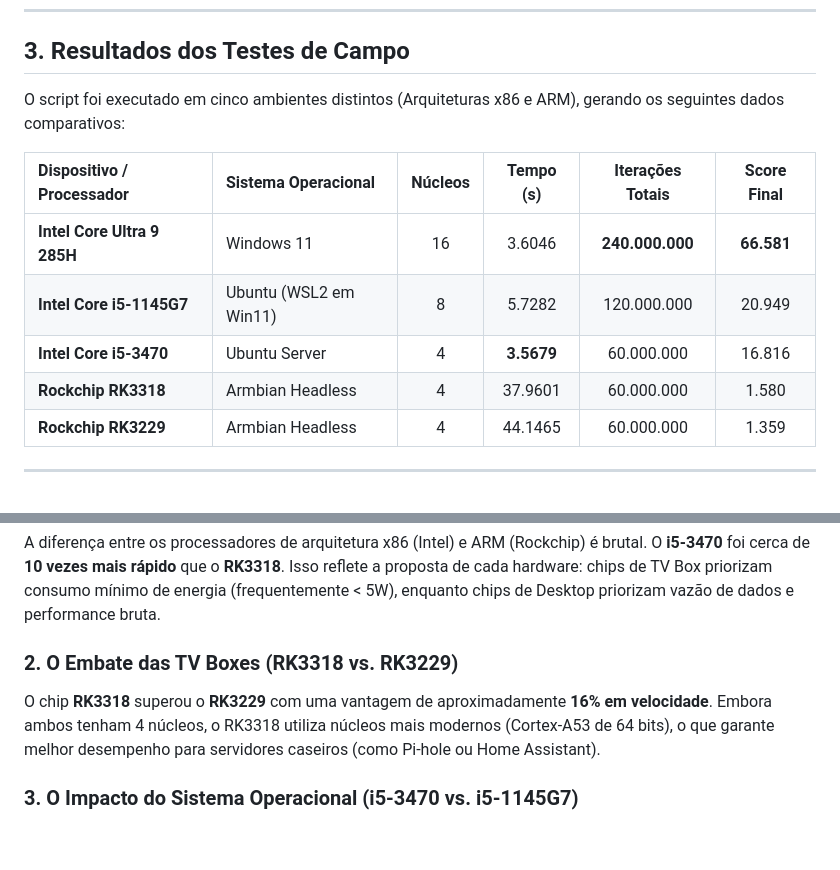
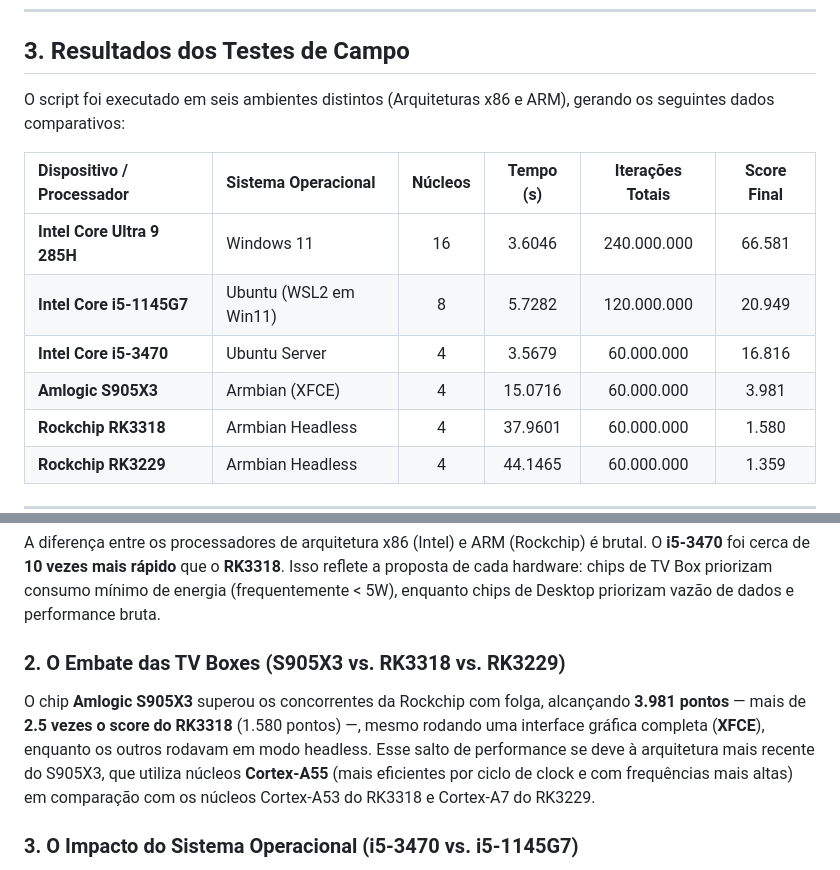
Before and after one commit to JpCobraC/cybersecurityBOX, a Markdown page: cputest.MD, 2 parts joined by grey strips. GitHub-like rendering; blank space fills up the shorter version.

Commit message:
docs: add Amlogic S905X3 benchmark results to cputest.MD

```diff
--- a/cputest.MD
+++ b/cputest.MD
@@ -28,13 +28,14 @@ $$Score = \frac{\text{Iterações por Núcleo} \times \text{Total de Núcleos}}{
 
 ## 3. Resultados dos Testes de Campo
 
-O script foi executado em cinco ambientes distintos (Arquiteturas x86 e ARM), gerando os seguintes dados comparativos:
+O script foi executado em seis ambientes distintos (Arquiteturas x86 e ARM), gerando os seguintes dados comparativos:
 
 | Dispositivo / Processador | Sistema Operacional | Núcleos | Tempo (s) | Iterações Totais | Score Final |
 | :--- | :--- | :---: | :---: | :---: | :---: |
-| **Intel Core Ultra 9 285H** | Windows 11 | 16 | 3.6046 | **240.000.000** | **66.581** |
+| **Intel Core Ultra 9 285H** | Windows 11 | 16 | 3.6046 | 240.000.000 | 66.581 |
 | **Intel Core i5-1145G7** | Ubuntu (WSL2 em Win11) | 8 | 5.7282 | 120.000.000 | 20.949 |
-| **Intel Core i5-3470** | Ubuntu Server | 4 | **3.5679** | 60.000.000 | 16.816 |
+| **Intel Core i5-3470** | Ubuntu Server | 4 | 3.5679 | 60.000.000 | 16.816 |
+| **Amlogic S905X3** | Armbian (XFCE) | 4 | 15.0716 | 60.000.000 | 3.981 |
 | **Rockchip RK3318** | Armbian Headless | 4 | 37.9601 | 60.000.000 | 1.580 |
 | **Rockchip RK3229** | Armbian Headless | 4 | 44.1465 | 60.000.000 | 1.359 |
 
@@ -45,8 +46,8 @@ O script foi executado em cinco ambientes distintos (Arquiteturas x86 e ARM), ge
 ### 1. Desktops/Servidores vs. TV Boxes (x86 vs. ARM)
 A diferença entre os processadores de arquitetura x86 (Intel) e ARM (Rockchip) é brutal. O **i5-3470** foi cerca de **10 vezes mais rápido** que o **RK3318**. Isso reflete a proposta de cada hardware: chips de TV Box priorizam consumo mínimo de energia (frequentemente < 5W), enquanto chips de Desktop priorizam vazão de dados e performance bruta.
 
-### 2. O Embate das TV Boxes (RK3318 vs. RK3229)
-O chip **RK3318** superou o **RK3229** com uma vantagem de aproximadamente **16% em velocidade**. Embora ambos tenham 4 núcleos, o RK3318 utiliza núcleos mais modernos (Cortex-A53 de 64 bits), o que garante melhor desempenho para servidores caseiros (como Pi-hole ou Home Assistant).
+### 2. O Embate das TV Boxes (S905X3 vs. RK3318 vs. RK3229)
+O chip **Amlogic S905X3** superou os concorrentes da Rockchip com folga, alcançando **3.981 pontos** — mais de **2.5 vezes o score do RK3318** (1.580 pontos) —, mesmo rodando uma interface gráfica completa (**XFCE**), enquanto os outros rodavam em modo headless. Esse salto de performance se deve à arquitetura mais recente do S905X3, que utiliza núcleos **Cortex-A55** (mais eficientes por ciclo de clock e com frequências mais altas) em comparação com os núcleos Cortex-A53 do RK3318 e Cortex-A7 do RK3229.
 
 ### 3. O Impacto do Sistema Operacional (i5-3470 vs. i5-1145G7)
 O **i5-3470** (um processador antigo de 3ª geração) terminou sua carga na metade do tempo do **i5-1145G7** (11ª geração). Isso ocorreu por dois motivos:
```
